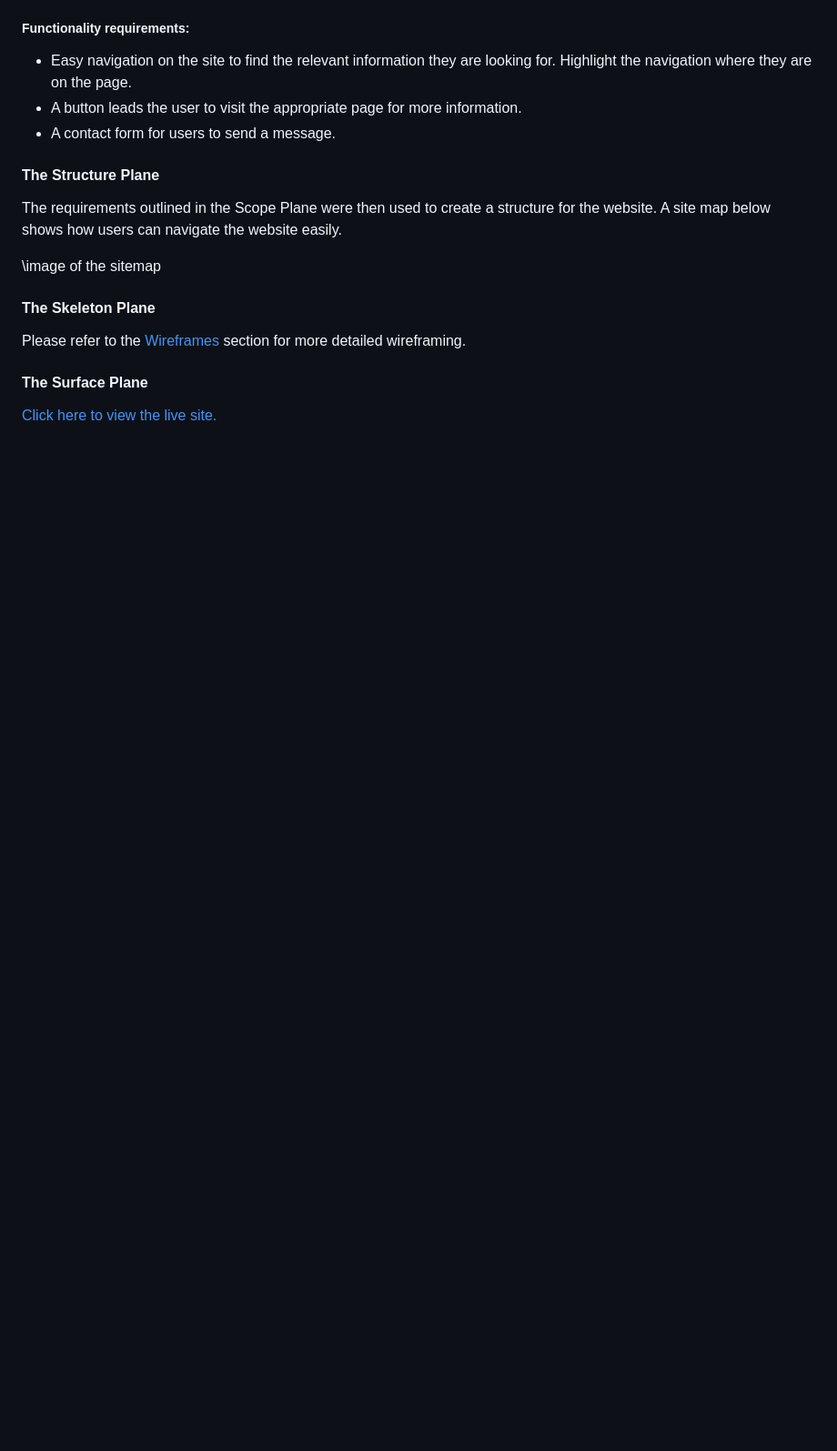
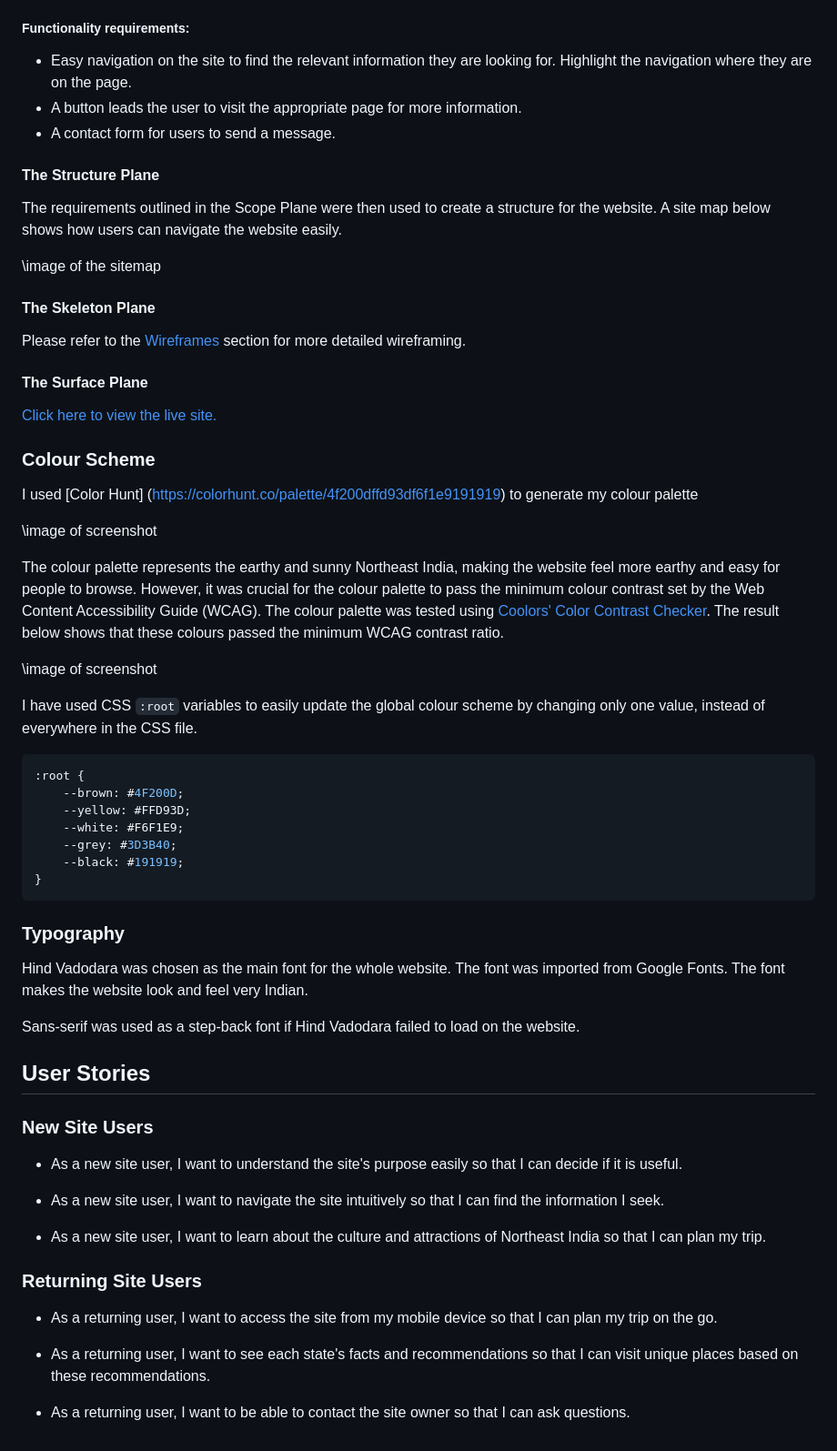
Before and after one commit to RoBizMan/gateway-to-neindia, a Markdown page: README.md, the part around the change. Shown at 91% size. Drawn GitHub-style; blank space fills up the shorter version.

Commit message:
Add UX colour scheme & typography and user stories to README

````diff
--- a/README.md
+++ b/README.md
@@ -63,3 +63,49 @@ Please refer to the [Wireframes](#Wireframes) section for more detailed wirefram
 #### The Surface Plane
 
 [Click here to view the live site.](https://robizman.github.io/gateway-to-neindia/)
+
+### Colour Scheme
+
+I used [Color Hunt] (https://colorhunt.co/palette/4f200dffd93df6f1e9191919) to generate my colour palette
+
+\image of screenshot
+
+The colour palette represents the earthy and sunny Northeast India, making the website feel more earthy and easy for people to browse. However, it was crucial for the colour palette to pass the minimum colour contrast set by the Web Content Accessibility Guide (WCAG). The colour palette was tested using [Coolors' Color Contrast Checker](https://coolors.co/contrast-checker/). The result below shows that these colours passed the minimum WCAG contrast ratio.
+
+\image of screenshot
+
+I have used CSS `:root` variables to easily update the global colour scheme by changing only one value, instead of everywhere in the CSS file.
+
+```css
+:root {
+    --brown: #4F200D;
+    --yellow: #FFD93D;
+    --white: #F6F1E9;
+    --grey: #3D3B40;
+    --black: #191919;
+}
+```
+
+### Typography
+
+Hind Vadodara was chosen as the main font for the whole website. The font was imported from Google Fonts. The font makes the website look and feel very Indian.
+
+Sans-serif was used as a step-back font if Hind Vadodara failed to load on the website.
+
+## User Stories
+### New Site Users
+
+- As a new site user, I want to understand the site's purpose easily so that I can decide if it is useful.
+
+- As a new site user, I want to navigate the site intuitively so that I can find the information I seek.
+
+- As a new site user, I want to learn about the culture and attractions of Northeast India so that I can plan my trip.
+
+
+### Returning Site Users
+
+- As a returning user, I want to access the site from my mobile device so that I can plan my trip on the go.
+
+- As a returning user, I want to see each state's facts and recommendations so that I can visit unique places based on these recommendations.
+
+- As a returning user, I want to be able to contact the site owner so that I can ask questions.
````
